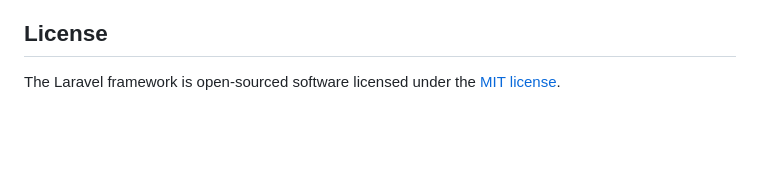
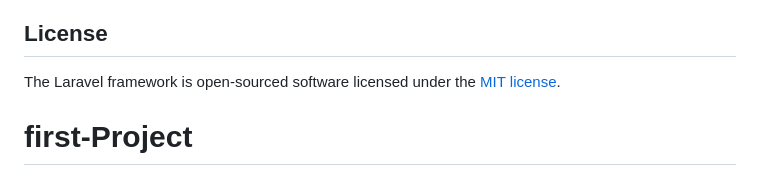
Before and after one commit to Sheik0003/first-Project, a Markdown page: README.md, the part around the change. Drawn GitHub-style; blank space fills up the shorter version.

```diff
--- a/README.md
+++ b/README.md
@@ -64,3 +64,4 @@ If you discover a security vulnerability within Laravel, please send an e-mail t
 ## License
 
 The Laravel framework is open-sourced software licensed under the [MIT license](https://opensource.org/licenses/MIT).
+# first-Project
```
